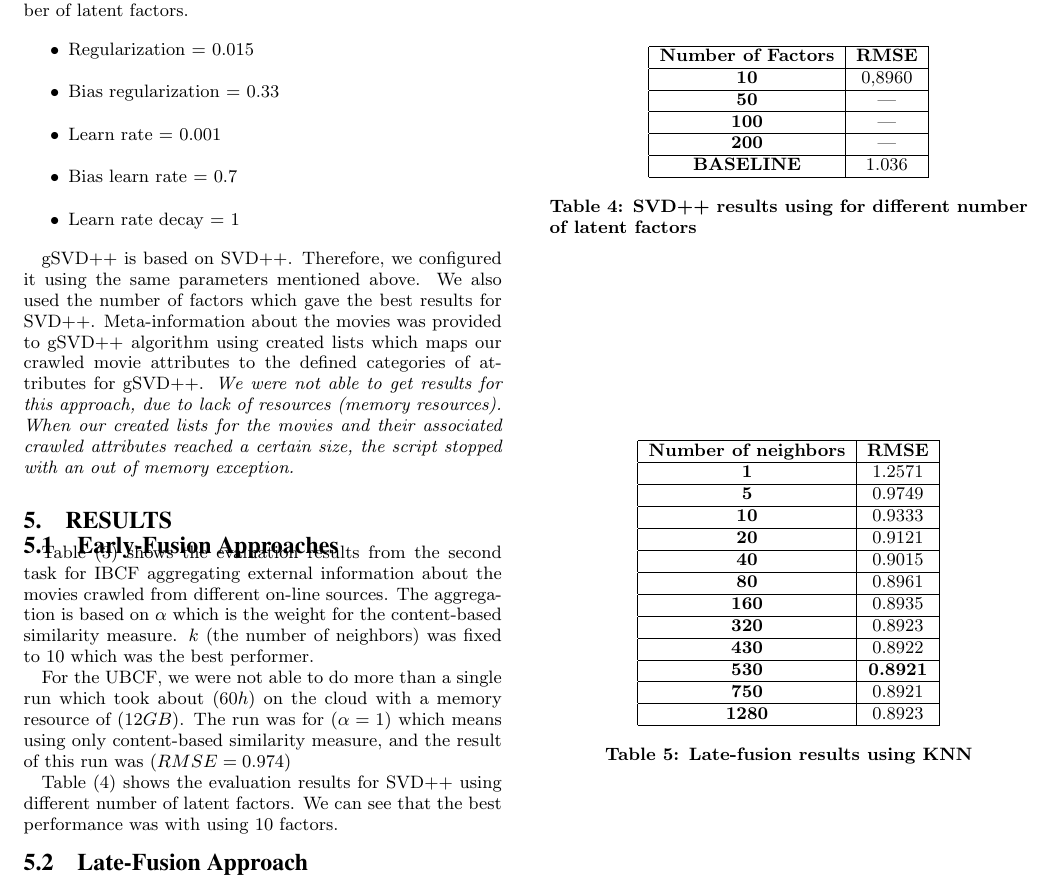
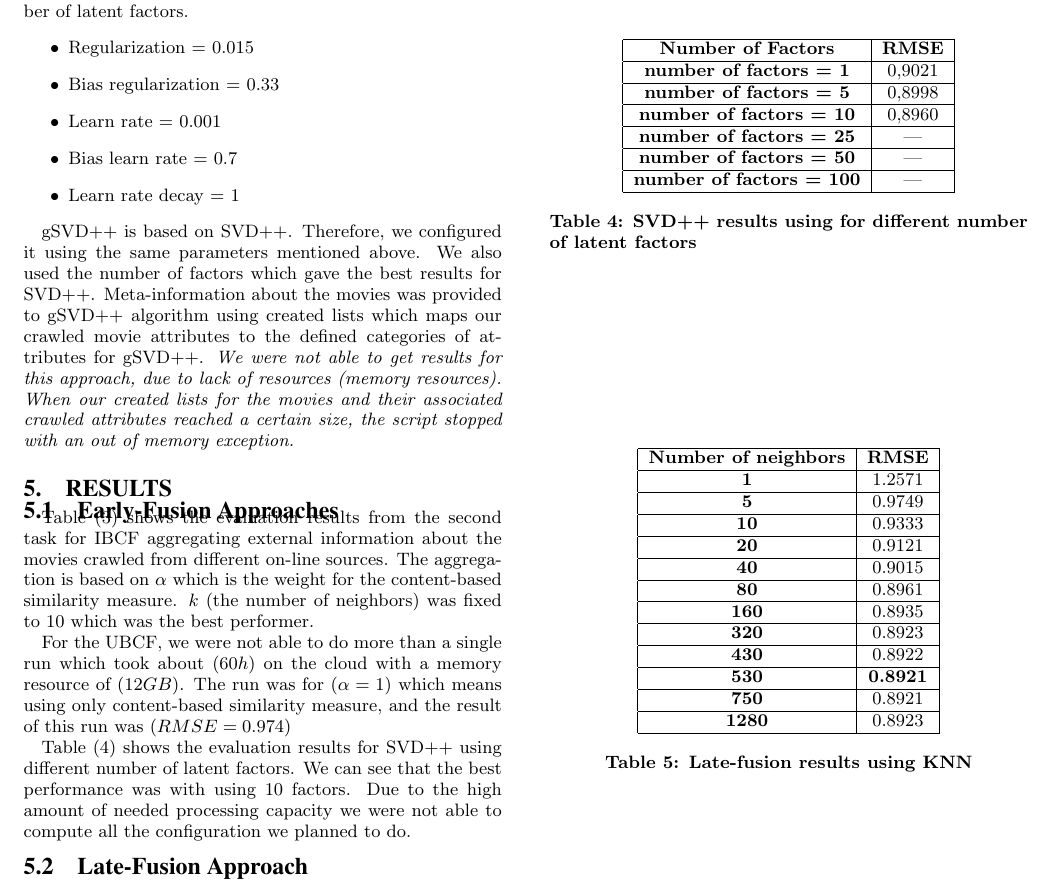
Before and after one commit to jratzenboeck/LFUGD3, a LaTeX document (report/report_template.tex): part of page 4 of 5, cut so that both start at the same text. Compiled offline with pdfLaTeX.

Commit message:
report changes SVD++

```diff
--- a/report/report_template.tex
+++ b/report/report_template.tex
@@ -259,18 +259,18 @@ Table (\ref{tab:ibcf_results}) shows the evaluation results from the second task
 For the UBCF, we were not able to do more than a single run which took about ($ 60h $) on the cloud with a memory resource of ($ 12 GB $). The run was for ($ \alpha = 1 $) which means using only content-based similarity measure, and the result of this run was ($ RMSE = 0.974 $)
 
 Table (\ref{tab:svd_results}) shows the evaluation results for SVD++ using different number of latent factors. We can see that the best performance was with using $ 10 $ factors.
-
+Due to the high amount of needed processing capacity we were not able to compute all the configuration we planned to do.
 \begin{table}[]
 	\centering
 	\begin{tabular}{|c|c|}
 		\hline
 		\textbf{Number of Factors}                  & \textbf{RMSE} \\ \hline
-		\textbf{10} & 0,8960        \\ \hline
-		\textbf{50} & ---        \\ \hline
-		\textbf{100} & ---        \\ \hline
-		\textbf{200} & ---        \\ \hline
-		\textbf{BASELINE} & 1.036        \\ \hline
-
+\textbf{number of factors = 1} & 0,9021        \\ \hline
+\textbf{number of factors = 5} & 0,8998        \\ \hline
+\textbf{number of factors  = 10} & 0,8960      \\ \hline
+\textbf{number of factors  = 25} & ---        \\ \hline
+\textbf{number of factors  = 50} & ---        \\ \hline
+\textbf{number of factors  = 100} & ---        \\ \hline
 	\end{tabular}
 	\caption{SVD++ results using for different number of latent factors}
 	\label{tab:svd_results}
```
